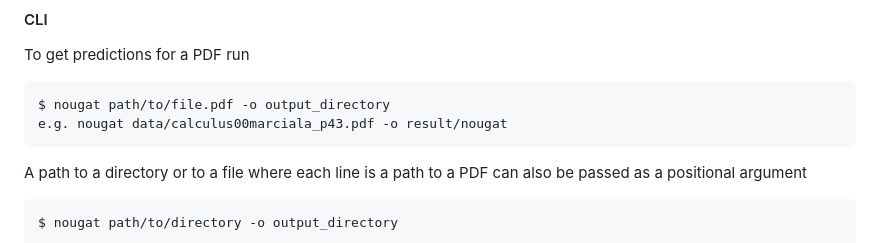
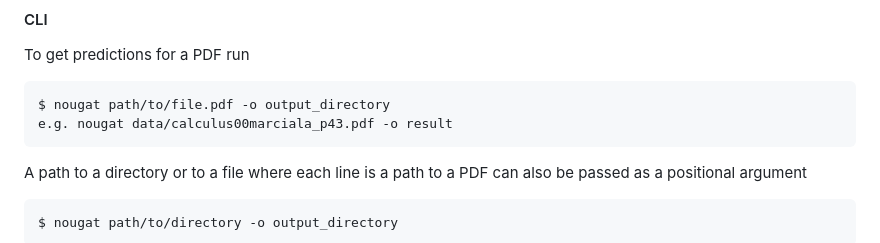
Before and after one commit to facebookresearch/nougat, a Markdown page: README.md, the part around the change. GitHub-like rendering.

Commit message:
update readme example

````diff
--- a/README.md
+++ b/README.md
@@ -50,7 +50,7 @@ To get predictions for a PDF run
 
 ```
 $ nougat path/to/file.pdf -o output_directory
-e.g. nougat data/calculus00marciala_p43.pdf -o result/nougat
+e.g. nougat data/calculus00marciala_p43.pdf -o result
 ```
 
 A path to a directory or to a file where each line is a path to a PDF can also be passed as a positional argument
````
